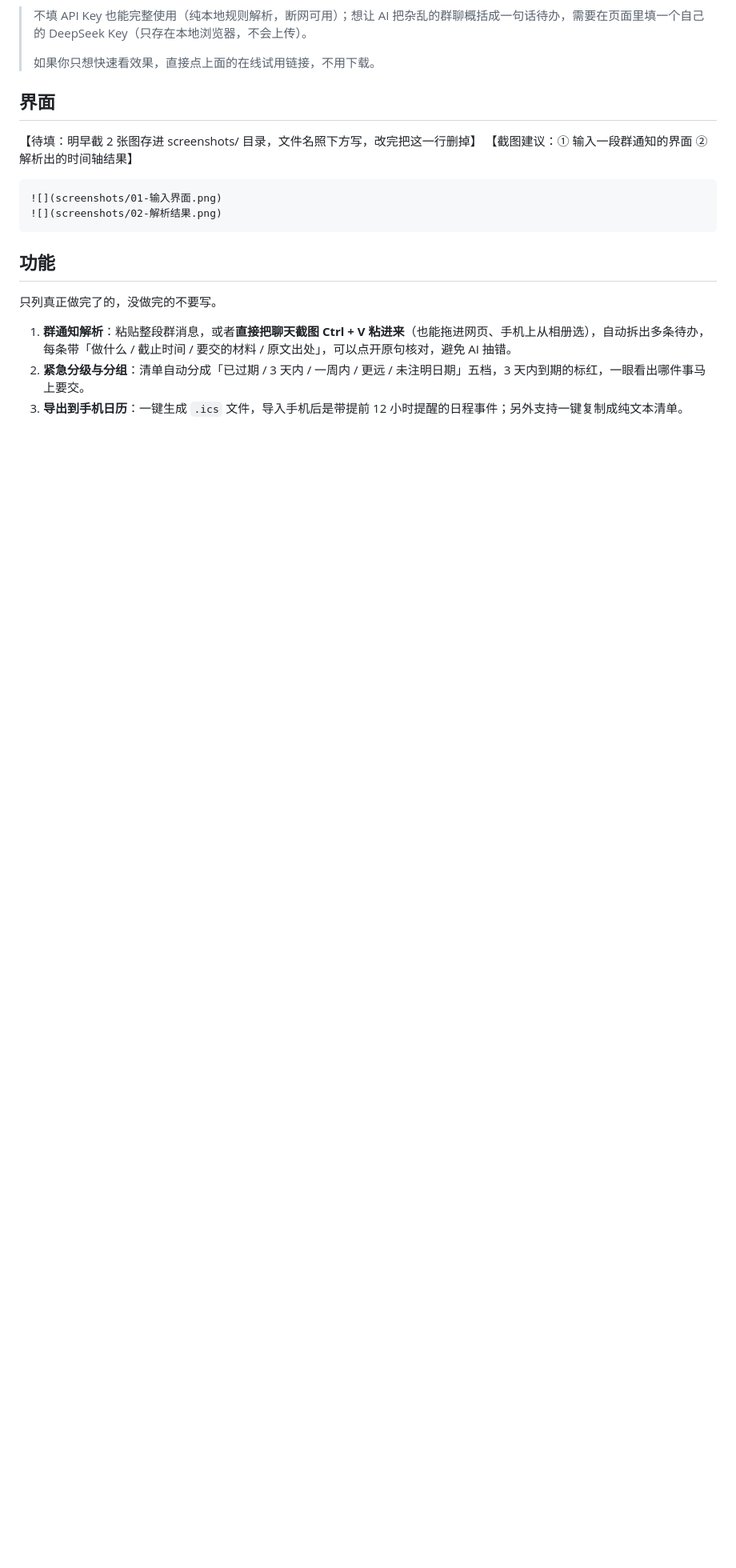
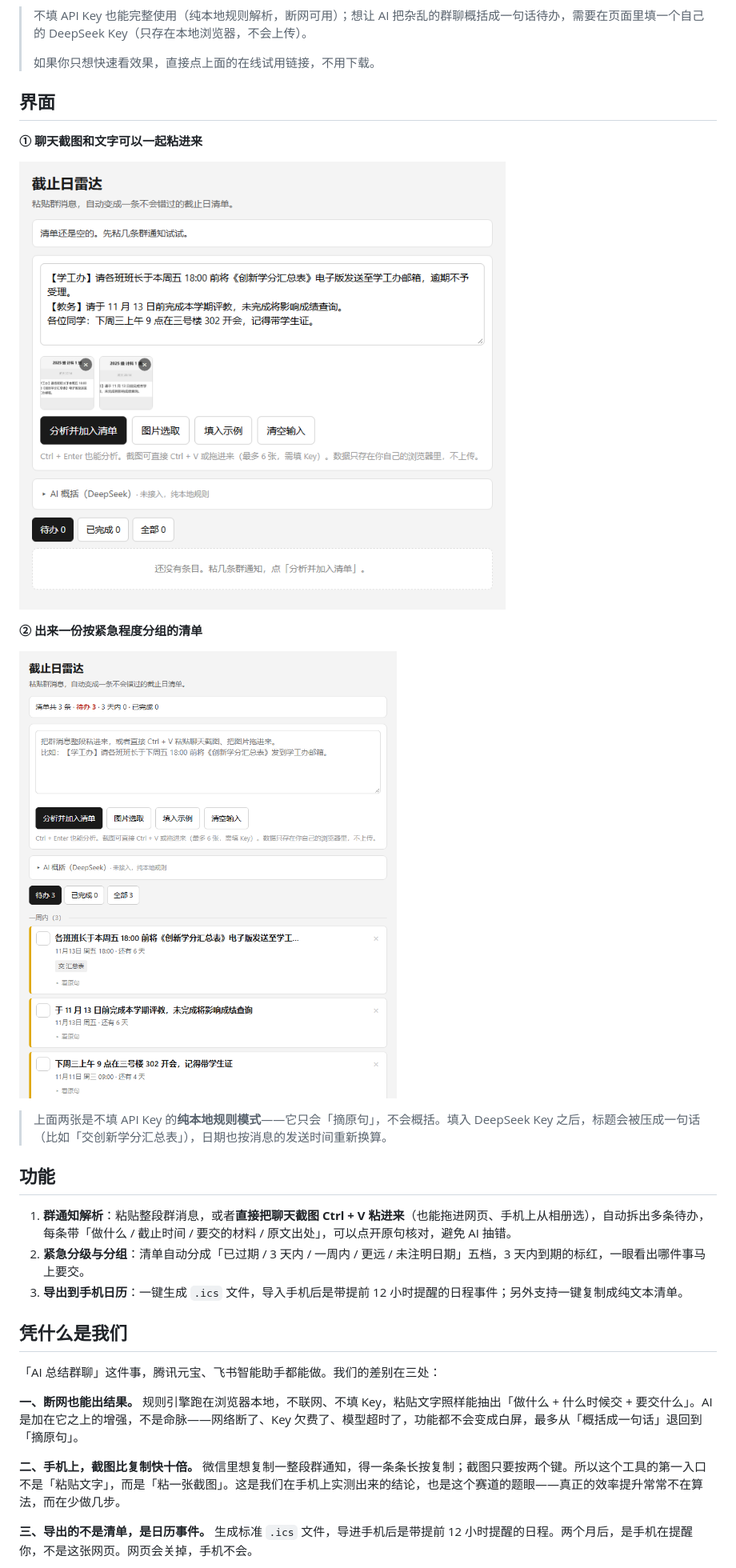
Before and after one commit to 28-ddM/project1forhackthon, a Markdown page: README.md, the part around one of its changes. Shown at 80% size. GitHub-like rendering; pictures changed too: screenshots/01-输入界面.png (added), screenshots/02-解析结果.png (added); blank space fills up the shorter version.

Commit message:
README 补差异化说明与真实时间线，补两张界面截图

````diff
--- a/README.md
+++ b/README.md
@@ -31,18 +31,32 @@
 
 ## 界面
 
-【待填：明早截 2 张图存进 screenshots/ 目录，文件名照下方写，改完把这一行删掉】
-【截图建议：① 输入一段群通知的界面 ② 解析出的时间轴结果】
+**① 聊天截图和文字可以一起粘进来**
 
-```
 ![](screenshots/01-输入界面.png)
+
+**② 出来一份按紧急程度分组的清单**
+
 ![](screenshots/02-解析结果.png)
-```
+
+> 上面两张是不填 API Key 的**纯本地规则模式**——它只会「摘原句」，不会概括。填入 DeepSeek Key 之后，标题会被压成一句话（比如「交创新学分汇总表」），日期也按消息的发送时间重新换算。
 
 ## 功能
-
-只列真正做完了的，没做完的不要写。
 
 1. **群通知解析**：粘贴整段群消息，或者**直接把聊天截图 Ctrl + V 粘进来**（也能拖进网页、手机上从相册选），自动拆出多条待办，每条带「做什么 / 截止时间 / 要交的材料 / 原文出处」，可以点开原句核对，避免 AI 抽错。
 2. **紧急分级与分组**：清单自动分成「已过期 / 3 天内 / 一周内 / 更远 / 未注明日期」五档，3 天内到期的标红，一眼看出哪件事马上要交。
 3. **导出到手机日历**：一键生成 `.ics` 文件，导入手机后是带提前 12 小时提醒的日程事件；另外支持一键复制成纯文本清单。
+
+## 凭什么是我们
+
+「AI 总结群聊」这件事，腾讯元宝、飞书智能助手都能做。我们的差别在三处：
+
+**一、断网也能出结果。**
+规则引擎跑在浏览器本地，不联网、不填 Key，粘贴文字照样能抽出「做什么 + 什么时候交 + 要交什么」。AI 是加在它之上的增强，不是命脉——网络断了、Key 欠费了、模型超时了，功能都不会变成白屏，最多从「概括成一句话」退回到「摘原句」。
+
+**二、手机上，截图比复制快十倍。**
+微信里想复制一整段群通知，得一条条长按复制；截图只要按两个键。所以这个工具的第一入口不是「粘贴文字」，而是「粘一张截图」。这是我们在手机上实测出来的结论，也是这个赛道的题眼——真正的效率提升常常不在算法，而在少做几步。
+
+**三、导出的不是清单，是日历事件。**
+生成标准 `.ics` 文件，导进手机后是带提前 12 小时提醒的日程。两个月后，是手机在提醒你，不是这张网页。网页会关掉，手机不会。
+
````
Also changed, not shown: other parts of README.md (+14 -11 lines).
